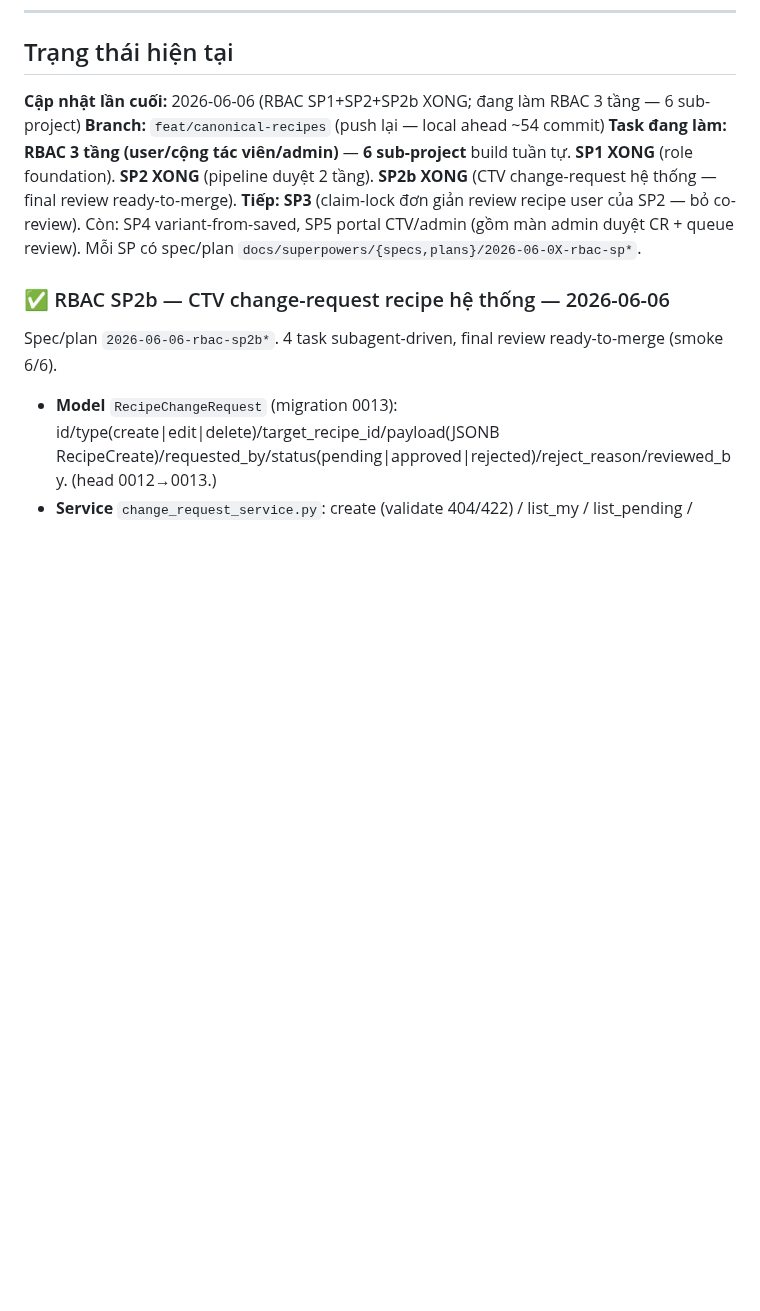
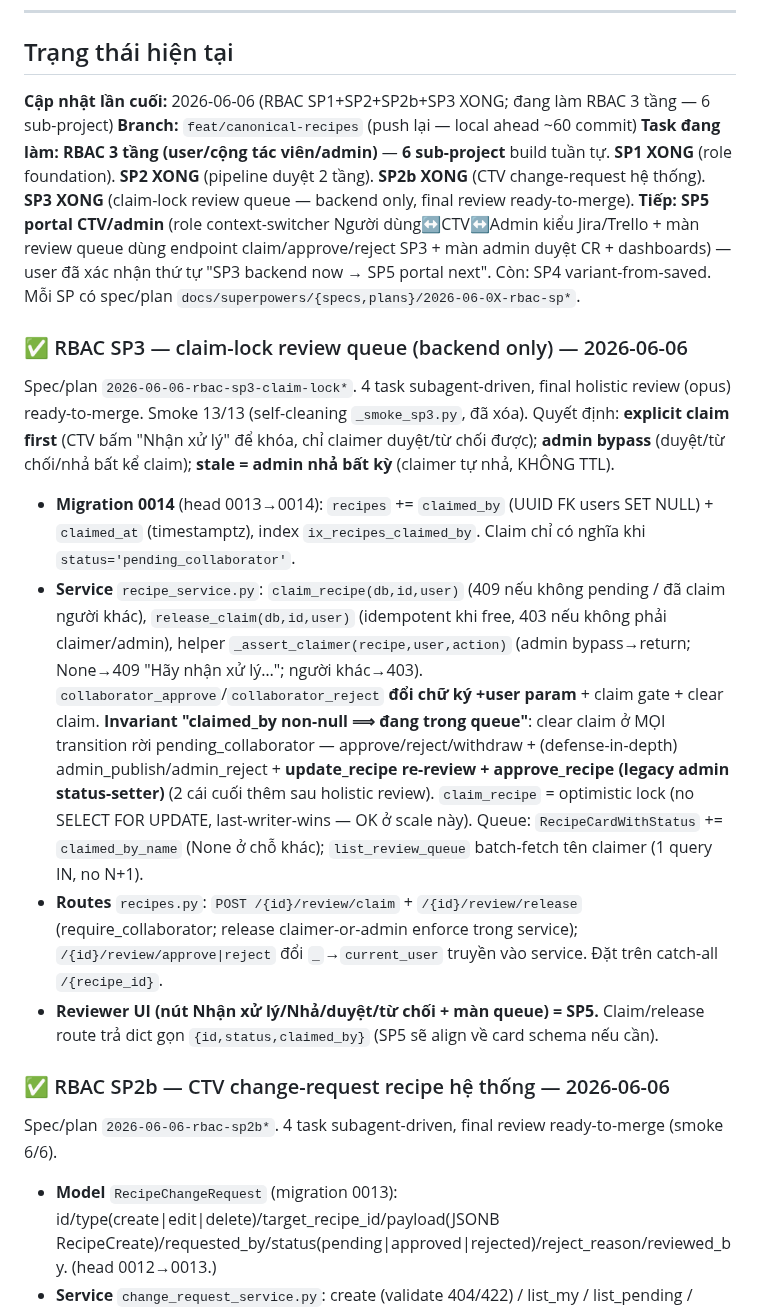
Before and after one commit to tien2204/vnfood-platform, a Markdown page: .claude/session-state.md, the part around the change. Drawn GitHub-style; blank space fills up the shorter version.

Commit message:
docs(session-state): RBAC SP3 claim-lock done; SP5 portal next

```diff
--- a/.claude/session-state.md
+++ b/.claude/session-state.md
@@ -4,9 +4,16 @@ _Cập nhật file này trước khi kết thúc mỗi session._
 ---
 
 ## Trạng thái hiện tại
-**Cập nhật lần cuối:** 2026-06-06 (RBAC SP1+SP2+SP2b XONG; đang làm RBAC 3 tầng — 6 sub-project)
-**Branch:** `feat/canonical-recipes` (push lại — local ahead ~54 commit)
-**Task đang làm:** **RBAC 3 tầng (user/cộng tác viên/admin)** — **6 sub-project** build tuần tự. **SP1 XONG** (role foundation). **SP2 XONG** (pipeline duyệt 2 tầng). **SP2b XONG** (CTV change-request hệ thống — final review ready-to-merge). **Tiếp: SP3** (claim-lock đơn giản review recipe user của SP2 — bỏ co-review). Còn: SP4 variant-from-saved, SP5 portal CTV/admin (gồm màn admin duyệt CR + queue review). Mỗi SP có spec/plan `docs/superpowers/{specs,plans}/2026-06-0X-rbac-sp*`.
+**Cập nhật lần cuối:** 2026-06-06 (RBAC SP1+SP2+SP2b+SP3 XONG; đang làm RBAC 3 tầng — 6 sub-project)
+**Branch:** `feat/canonical-recipes` (push lại — local ahead ~60 commit)
+**Task đang làm:** **RBAC 3 tầng (user/cộng tác viên/admin)** — **6 sub-project** build tuần tự. **SP1 XONG** (role foundation). **SP2 XONG** (pipeline duyệt 2 tầng). **SP2b XONG** (CTV change-request hệ thống). **SP3 XONG** (claim-lock review queue — backend only, final review ready-to-merge). **Tiếp: SP5 portal CTV/admin** (role context-switcher Người dùng↔CTV↔Admin kiểu Jira/Trello + màn review queue dùng endpoint claim/approve/reject SP3 + màn admin duyệt CR + dashboards) — user đã xác nhận thứ tự "SP3 backend now → SP5 portal next". Còn: SP4 variant-from-saved. Mỗi SP có spec/plan `docs/superpowers/{specs,plans}/2026-06-0X-rbac-sp*`.
+
+### ✅ RBAC SP3 — claim-lock review queue (backend only) — 2026-06-06
+Spec/plan `2026-06-06-rbac-sp3-claim-lock*`. 4 task subagent-driven, final holistic review (opus) ready-to-merge. Smoke 13/13 (self-cleaning `_smoke_sp3.py`, đã xóa). Quyết định: **explicit claim first** (CTV bấm "Nhận xử lý" để khóa, chỉ claimer duyệt/từ chối được); **admin bypass** (duyệt/từ chối/nhả bất kể claim); **stale = admin nhả bất kỳ** (claimer tự nhả, KHÔNG TTL).
+- **Migration 0014** (head 0013→0014): `recipes` += `claimed_by` (UUID FK users SET NULL) + `claimed_at` (timestamptz), index `ix_recipes_claimed_by`. Claim chỉ có nghĩa khi `status='pending_collaborator'`.
+- **Service** `recipe_service.py`: `claim_recipe(db,id,user)` (409 nếu không pending / đã claim người khác), `release_claim(db,id,user)` (idempotent khi free, 403 nếu không phải claimer/admin), helper `_assert_claimer(recipe,user,action)` (admin bypass→return; None→409 "Hãy nhận xử lý…"; người khác→403). `collaborator_approve`/`collaborator_reject` **đổi chữ ký +user param** + claim gate + clear claim. **Invariant "claimed_by non-null ⟹ đang trong queue"**: clear claim ở MỌI transition rời pending_collaborator — approve/reject/withdraw + (defense-in-depth) admin_publish/admin_reject + **update_recipe re-review + approve_recipe (legacy admin status-setter)** (2 cái cuối thêm sau holistic review). `claim_recipe` = optimistic lock (no SELECT FOR UPDATE, last-writer-wins — OK ở scale này). Queue: `RecipeCardWithStatus` += `claimed_by_name` (None ở chỗ khác); `list_review_queue` batch-fetch tên claimer (1 query IN, no N+1).
+- **Routes** `recipes.py`: `POST /{id}/review/claim` + `/{id}/review/release` (require_collaborator; release claimer-or-admin enforce trong service); `/{id}/review/approve|reject` đổi `_`→`current_user` truyền vào service. Đặt trên catch-all `/{recipe_id}`.
+- **Reviewer UI (nút Nhận xử lý/Nhả/duyệt/từ chối + màn queue) = SP5.** Claim/release route trả dict gọn `{id,status,claimed_by}` (SP5 sẽ align về card schema nếu cần).
 
 ### ✅ RBAC SP2b — CTV change-request recipe hệ thống — 2026-06-06
 Spec/plan `2026-06-06-rbac-sp2b*`. 4 task subagent-driven, final review ready-to-merge (smoke 6/6).
```
